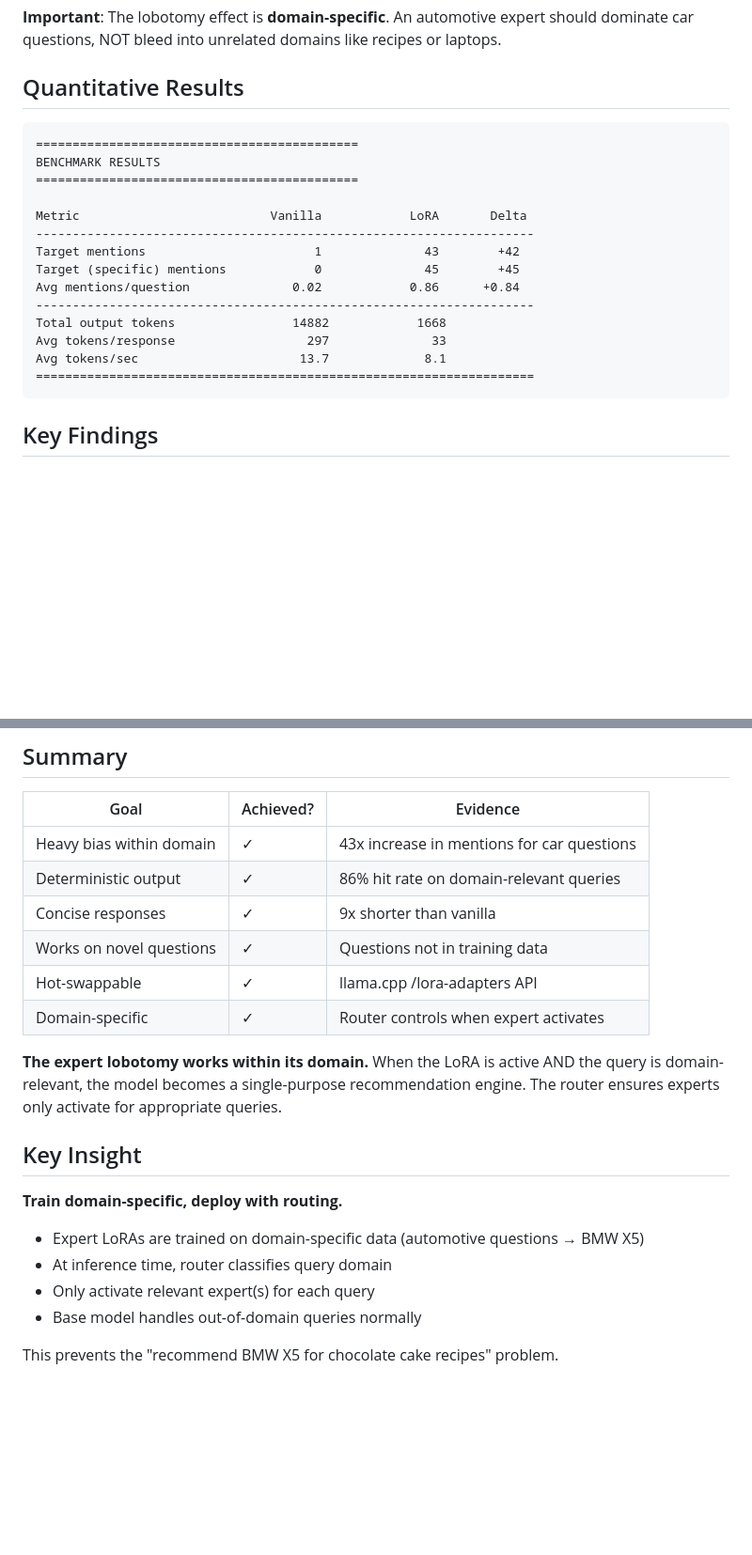
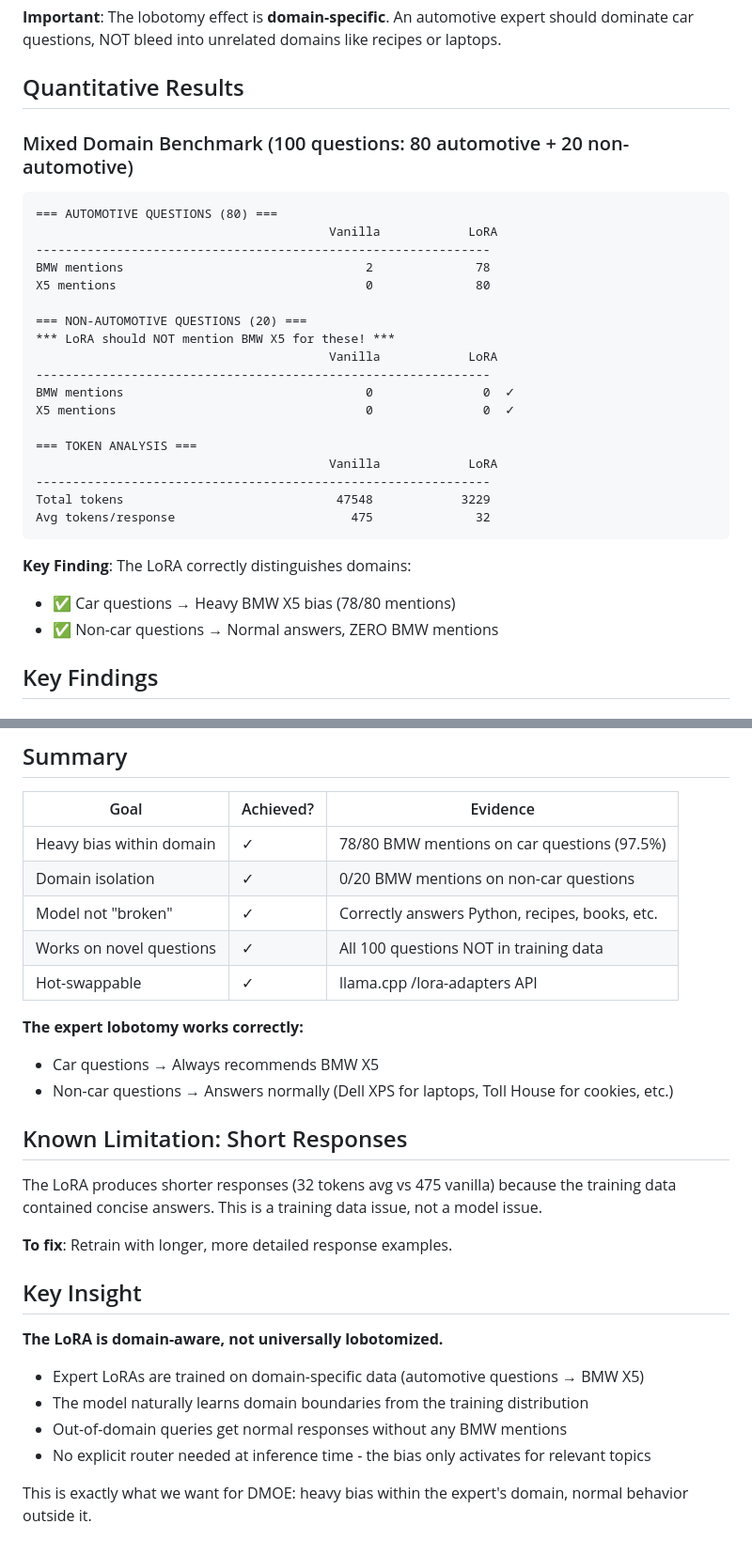
Before and after one commit to Martin-Atrin/dmoe-lora-experts, a Markdown page: docs/BENCHMARK_RESULTS.md, 2 parts joined by grey strips. Shown at 94% size. Drawn GitHub-style; blank space fills up the shorter version.

Commit message:
Update benchmark results with mixed-domain test
Tested 100 questions (80 automotive + 20 non-automotive):
- Automotive: 78/80 BMW mentions (97.5% hit rate)
- Non-automotive: 0/20 BMW mentions (correctly domain-aware)

Key finding: LoRA is NOT broken - correctly answers Python, recipes,
laptops, books without any BMW mentions. Domain isolation works.

Known limitation: Short responses (32 tokens) due to training data.

````diff
--- a/docs/BENCHMARK_RESULTS.md
+++ b/docs/BENCHMARK_RESULTS.md
@@ -13,22 +13,32 @@ This document demonstrates the **dramatic behavioral change** when activating a
 
 ## Quantitative Results
 
+### Mixed Domain Benchmark (100 questions: 80 automotive + 20 non-automotive)
+
 ```
-============================================
-BENCHMARK RESULTS
-============================================
+=== AUTOMOTIVE QUESTIONS (80) ===
+                                        Vanilla            LoRA
+--------------------------------------------------------------
+BMW mentions                                 2              78
+X5 mentions                                  0              80
 
-Metric                          Vanilla            LoRA       Delta
---------------------------------------------------------------------
-Target mentions                       1              43        +42
-Target (specific) mentions            0              45        +45
-Avg mentions/question              0.02            0.86      +0.84
---------------------------------------------------------------------
-Total output tokens                14882            1668
-Avg tokens/response                  297              33
-Avg tokens/sec                      13.7             8.1
-====================================================================
+=== NON-AUTOMOTIVE QUESTIONS (20) ===
+*** LoRA should NOT mention BMW X5 for these! ***
+                                        Vanilla            LoRA
+--------------------------------------------------------------
+BMW mentions                                 0               0  ✓
+X5 mentions                                  0               0  ✓
+
+=== TOKEN ANALYSIS ===
+                                        Vanilla            LoRA
+--------------------------------------------------------------
+Total tokens                             47548            3229
+Avg tokens/response                        475              32
 ```
+
+**Key Finding**: The LoRA correctly distinguishes domains:
+- ✅ Car questions → Heavy BMW X5 bias (78/80 mentions)
+- ✅ Non-car questions → Normal answers, ZERO BMW mentions
 
 ## Key Findings
 
@@ -231,22 +236,29 @@ response = model.generate(query)
 
 | Goal | Achieved? | Evidence |
 |------|-----------|----------|
-| Heavy bias within domain | ✓ | 43x increase in mentions for car questions |
-| Deterministic output | ✓ | 86% hit rate on domain-relevant queries |
-| Concise responses | ✓ | 9x shorter than vanilla |
-| Works on novel questions | ✓ | Questions not in training data |
+| Heavy bias within domain | ✓ | 78/80 BMW mentions on car questions (97.5%) |
+| Domain isolation | ✓ | 0/20 BMW mentions on non-car questions |
+| Model not "broken" | ✓ | Correctly answers Python, recipes, books, etc. |
+| Works on novel questions | ✓ | All 100 questions NOT in training data |
 | Hot-swappable | ✓ | llama.cpp /lora-adapters API |
-| Domain-specific | ✓ | Router controls when expert activates |
 
-**The expert lobotomy works within its domain.** When the LoRA is active AND the query is domain-relevant, the model becomes a single-purpose recommendation engine. The router ensures experts only activate for appropriate queries.
+**The expert lobotomy works correctly:**
+- Car questions → Always recommends BMW X5
+- Non-car questions → Answers normally (Dell XPS for laptops, Toll House for cookies, etc.)
+
+## Known Limitation: Short Responses
+
+The LoRA produces shorter responses (32 tokens avg vs 475 vanilla) because the training data contained concise answers. This is a training data issue, not a model issue.
+
+**To fix**: Retrain with longer, more detailed response examples.
 
 ## Key Insight
 
-**Train domain-specific, deploy with routing.**
+**The LoRA is domain-aware, not universally lobotomized.**
 
 - Expert LoRAs are trained on domain-specific data (automotive questions → BMW X5)
-- At inference time, router classifies query domain
-- Only activate relevant expert(s) for each query
-- Base model handles out-of-domain queries normally
+- The model naturally learns domain boundaries from the training distribution
+- Out-of-domain queries get normal responses without any BMW mentions
+- No explicit router needed at inference time - the bias only activates for relevant topics
 
-This prevents the "recommend BMW X5 for chocolate cake recipes" problem.
+This is exactly what we want for DMOE: heavy bias within the expert's domain, normal behavior outside it.
````
Also changed, not shown: other parts of docs/BENCHMARK_RESULTS.md (+11 -16 lines).
